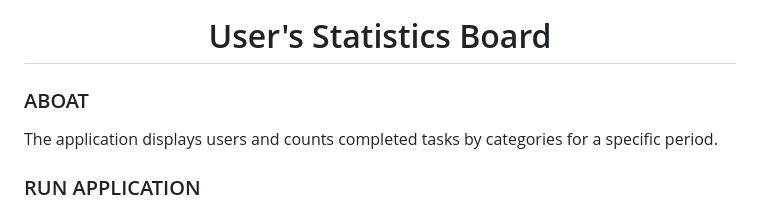
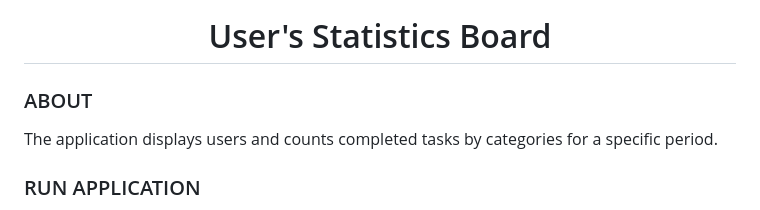
Before and after one commit to Evgenij-pb/Yii-user_statistics_board, a Markdown page: README.md, the part around one of its changes. Drawn GitHub-style.

```diff
--- a/README.md
+++ b/README.md
@@ -3,7 +3,7 @@
 </p>
 <h1 align="center"> User's Statistics Board</h1>
 
-### ABOAT
+### ABOUT
 The application displays users and counts completed tasks by categories for a specific period.
 <br>
 
```
Also changed, not shown: other parts of README.md (+1 -1 lines).
